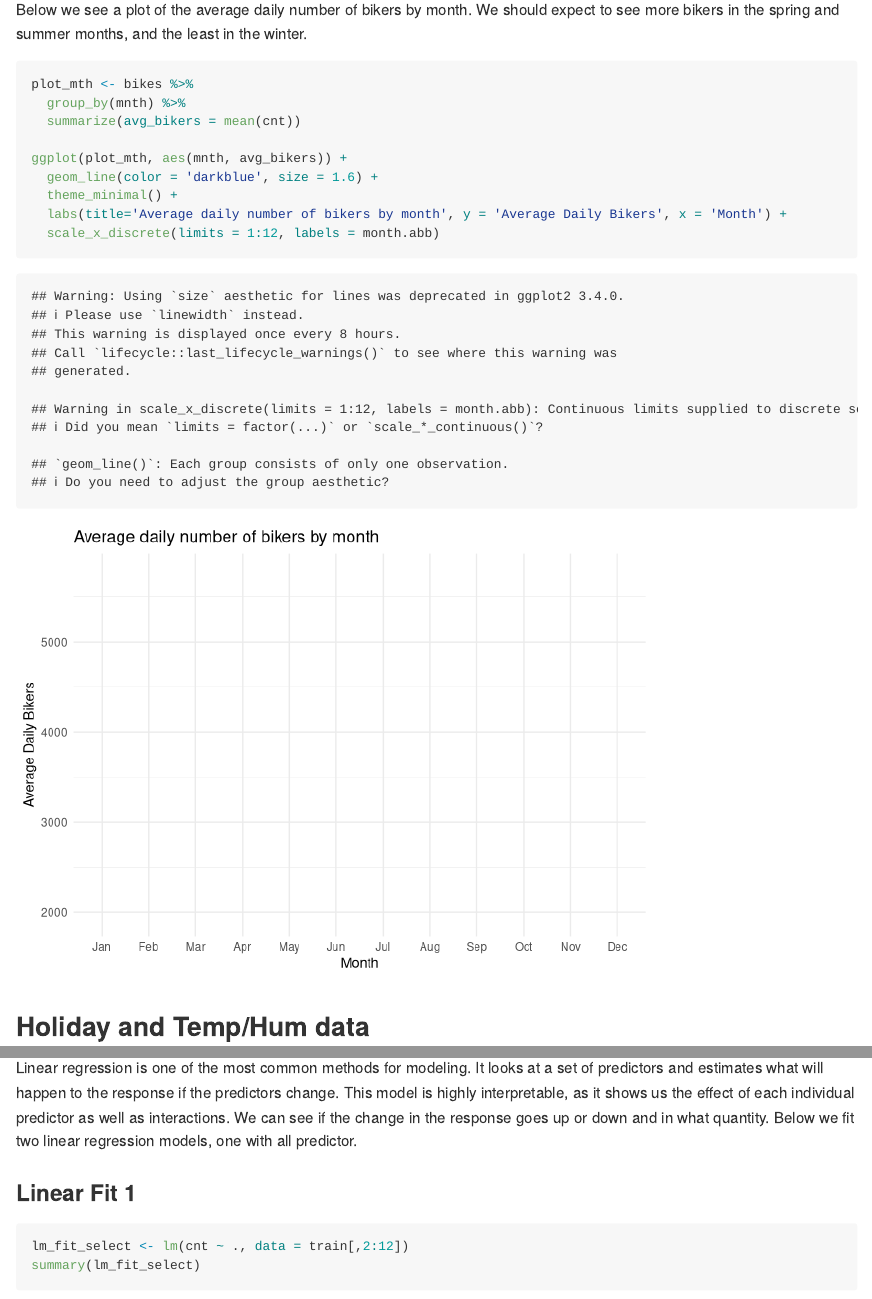
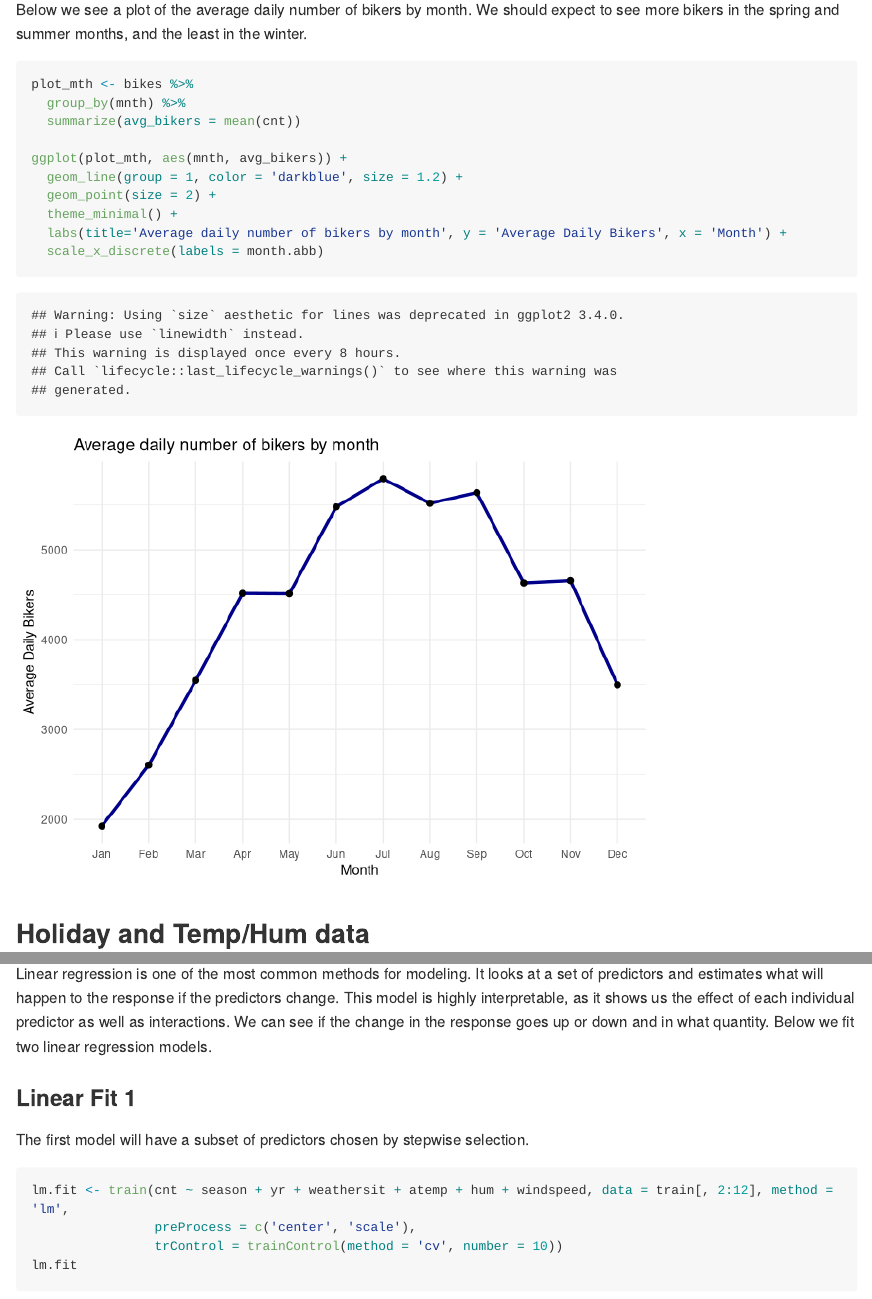
Before and after one commit to cristagregg/st558_project2, an R Markdown document (ST558 Project 2.Rmd): the page in a window 1100 px wide, from 5090 px down, and a second part further down, joined at a grey line. Rendered offline with R 4.5, knitr and Pandoc, with nearby package versions; some code elsewhere in the file could not run offline; long lines of code are wrapped.

Commit message:
Fixed a chart issue

````diff
--- a/ST558 Project 2.Rmd
+++ b/ST558 Project 2.Rmd
@@ -137,10 +137,11 @@ plot_mth <- bikes %>%
   summarize(avg_bikers = mean(cnt))
 
 ggplot(plot_mth, aes(mnth, avg_bikers)) +
-  geom_line(color = 'darkblue', size = 1.6) +
+  geom_line(group = 1, color = 'darkblue', size = 1.2) +
+  geom_point(size = 2) +
   theme_minimal() +
   labs(title='Average daily number of bikers by month', y = 'Average Daily Bikers', x = 'Month') +
-  scale_x_discrete(limits = 1:12, labels = month.abb)
+  scale_x_discrete(labels = month.abb)
 ```
 
 ## Holiday and Temp/Hum data
@@ -203,10 +204,11 @@ corrplot(cor(bikes[ , c(11:16)]), method = "circle")
 # Modeling
 
 ## Linear Regression
-Linear regression is one of the most common methods for modeling. It looks at a set of predictors and estimates what will happen to the response if the predictors change. This model is highly interpretable, as it shows us the effect of each individual predictor as well as interactions. We can see if the change in the response goes up or down and in what quantity. Below we fit two linear regression models, one with all predictor.
+Linear regression is one of the most common methods for modeling. It looks at a set of predictors and estimates what will happen to the response if the predictors change. This model is highly interpretable, as it shows us the effect of each individual predictor as well as interactions. We can see if the change in the response goes up or down and in what quantity. Below we fit two linear regression models.
 
 ### Linear Fit 1
-```{r select subset of predictors}
+The first model will have a subset of predictors chosen by stepwise selection.
+```{r select subset of predictors, include=FALSE}
 lm_fit_select <- lm(cnt ~ ., data = train[,2:12])
 summary(lm_fit_select)
 step(lm_fit_select)
````
Also changed, not shown: ST558 Project 2.Rmd (1 more changed lines).
